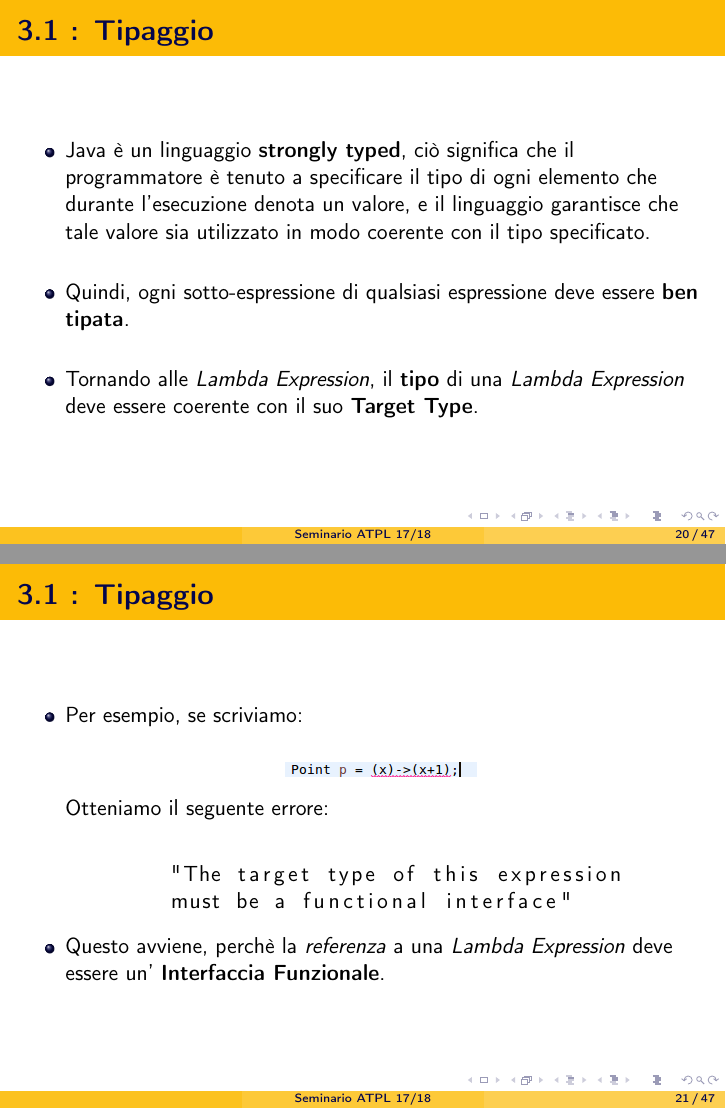
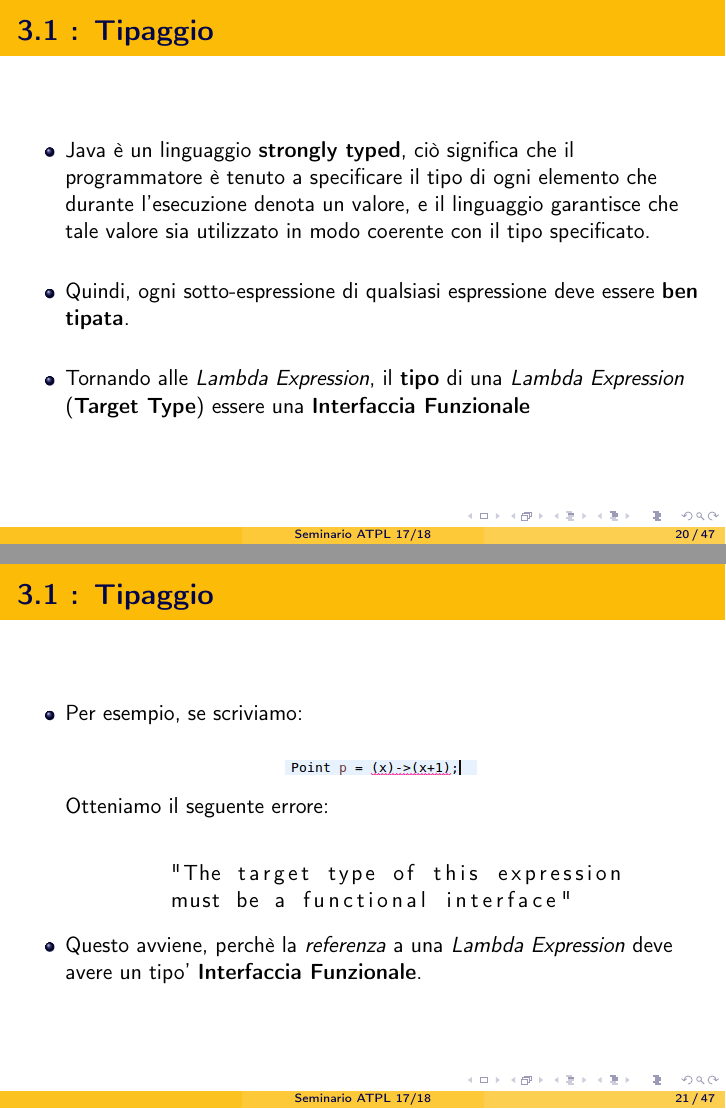
Before and after one commit to Zorango95/Progetto-Unifi-TLP, LaTeX slides (Presentazione/Lambda Expression Java 8.tex): pages 20 and 21 of 47, joined at a grey line. Compiled offline with pdfLaTeX.

Commit message:
correzioni prof

```diff
--- a/Presentazione/Lambda Expression Java 8.tex
+++ b/Presentazione/Lambda Expression Java 8.tex
@@ -378,7 +378,7 @@
 		\item
 			Quindi, ogni sotto-espressione di qualsiasi espressione deve essere \textbf{ben tipata}.\\\
 		\item
-			Tornando alle \textit{Lambda Expression}, il \textbf{tipo} di una \textit{Lambda Expression} deve essere coerente con il suo \textbf{Target Type}.
+			Tornando alle \textit{Lambda Expression}, il \textbf{tipo} di una \textit{Lambda Expression} (\textbf{Target Type}) essere una \textbf{Interfaccia Funzionale}
 	\end{itemize}
 \end{frame}
 
@@ -400,7 +400,7 @@
 	must be a functional interface"
 \end{lstlisting}
 		\item
-			Questo avviene, perchè la \textit{referenza} a una \textit{Lambda Expression} deve essere un' \textbf{Interfaccia Funzionale}.
+			Questo avviene, perchè la \textit{referenza} a una \textit{Lambda Expression} deve avere un tipo' \textbf{Interfaccia Funzionale}.
 	\end{itemize}
 \end{frame}
 
```
Also changed, not shown: Presentazione/Lambda Expression Java 8.pdf.
